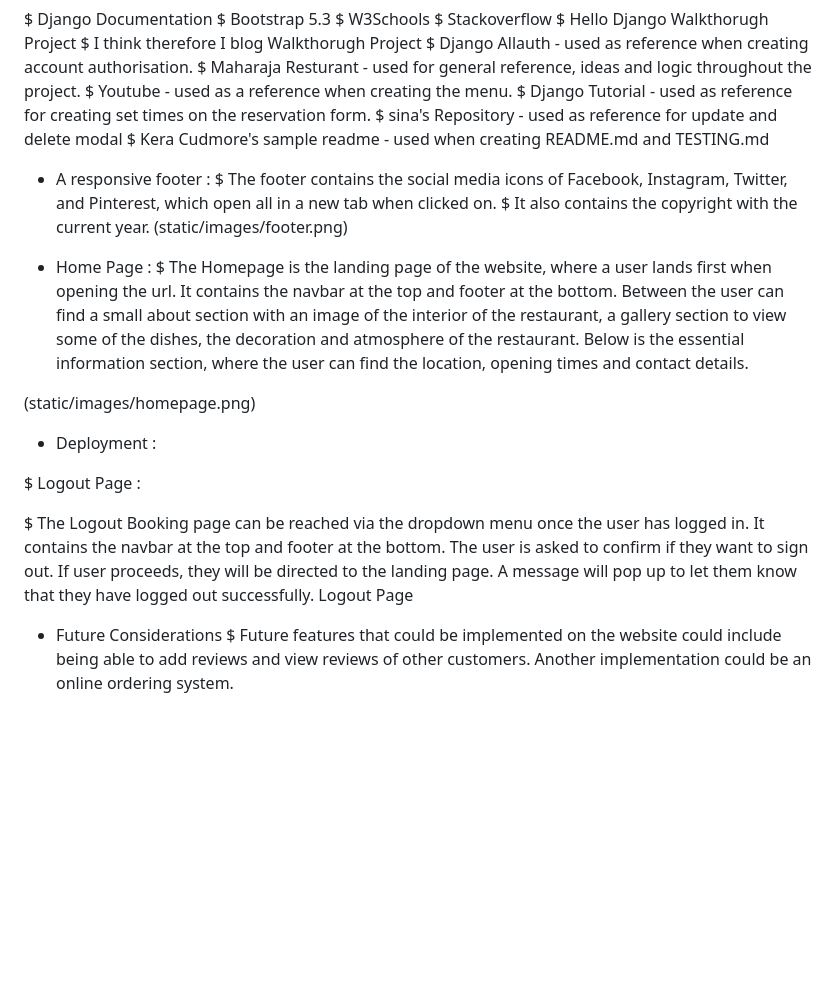
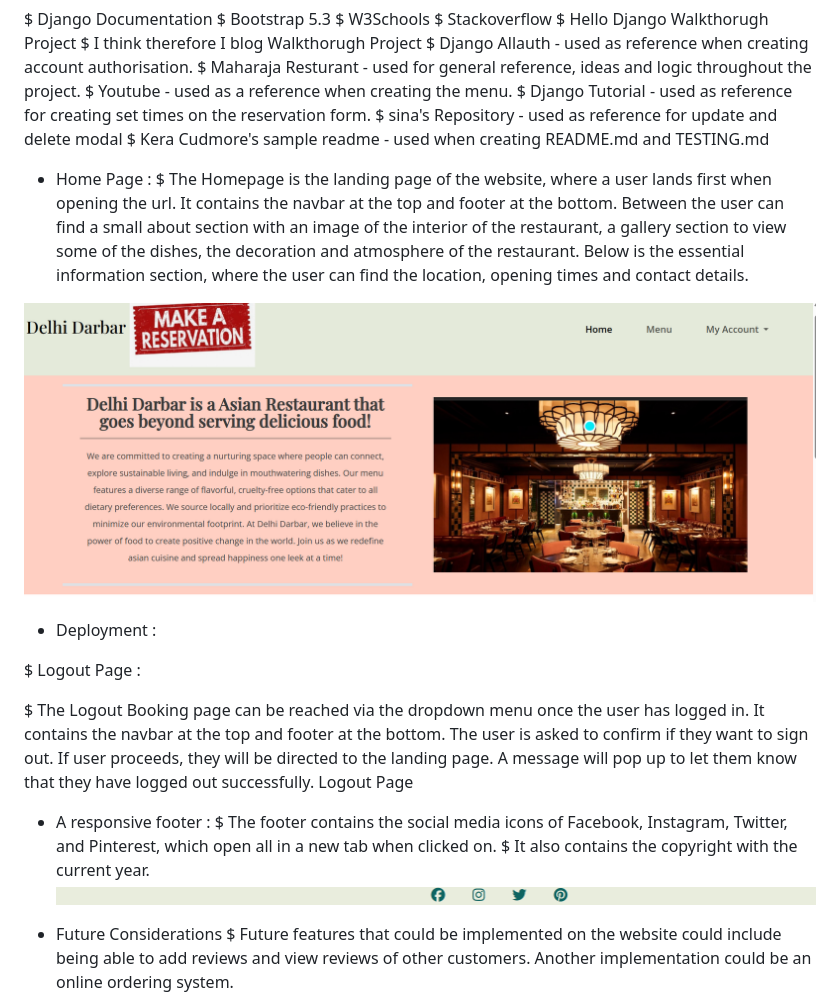
Before and after one commit to Seemavij/Resturant-_Booking, a Markdown page: README.md, the part around the change printed below. Rendered like a GitHub page; blank space fills up the shorter version.

```diff
--- a/README.md
+++ b/README.md
@@ -126,15 +138,10 @@ $ Kera Cudmore's sample readme - used when creating README.md and TESTING.md
 
 
 
-* A responsive footer :
-$ The footer contains the social media icons of Facebook, Instagram, Twitter, and Pinterest, which open all in a new tab when clicked on.
-$ It also contains the copyright with the current year.
-(static/images/footer.png)
-
 * Home Page :
 $ The Homepage is the landing page of the website, where a user lands first when opening the url. It contains the navbar at the top and footer at the bottom. Between the user can find a small about section with an image of the interior of the restaurant, a gallery section to view some of the dishes, the decoration and atmosphere of the restaurant. Below is the essential information section, where the user can find the location, opening times and contact details.
 
-(static/images/homepage.png)
+![alt image](static/images/homepage.png)
 
 
 * Deployment :
@@ -142,6 +149,13 @@ $ The Homepage is the landing page of the website, where a user lands first when
 $ Logout Page :
 
 $ The Logout Booking page can be reached via the dropdown menu once the user has logged in. It contains the navbar at the top and footer at the bottom. The user is asked to confirm if they want to sign out. If user proceeds, they will be directed to the landing page. A message will pop up to let them know that they have logged out successfully. Logout Page
+
+
+* A responsive footer :
+$ The footer contains the social media icons of Facebook, Instagram, Twitter, and Pinterest, which open all in a new tab when clicked on.
+$ It also contains the copyright with the current year.
+![alt image](static/images/footer.png)
+
 
 * Future Considerations
 $ Future features that could be implemented on the website could include being able to add reviews and view reviews of other customers. Another implementation could be an online ordering system.
```
Also changed, not shown: other parts of README.md (+18 -6 lines), palete.png (added), static/images/palete.png (added), 4 other files.
